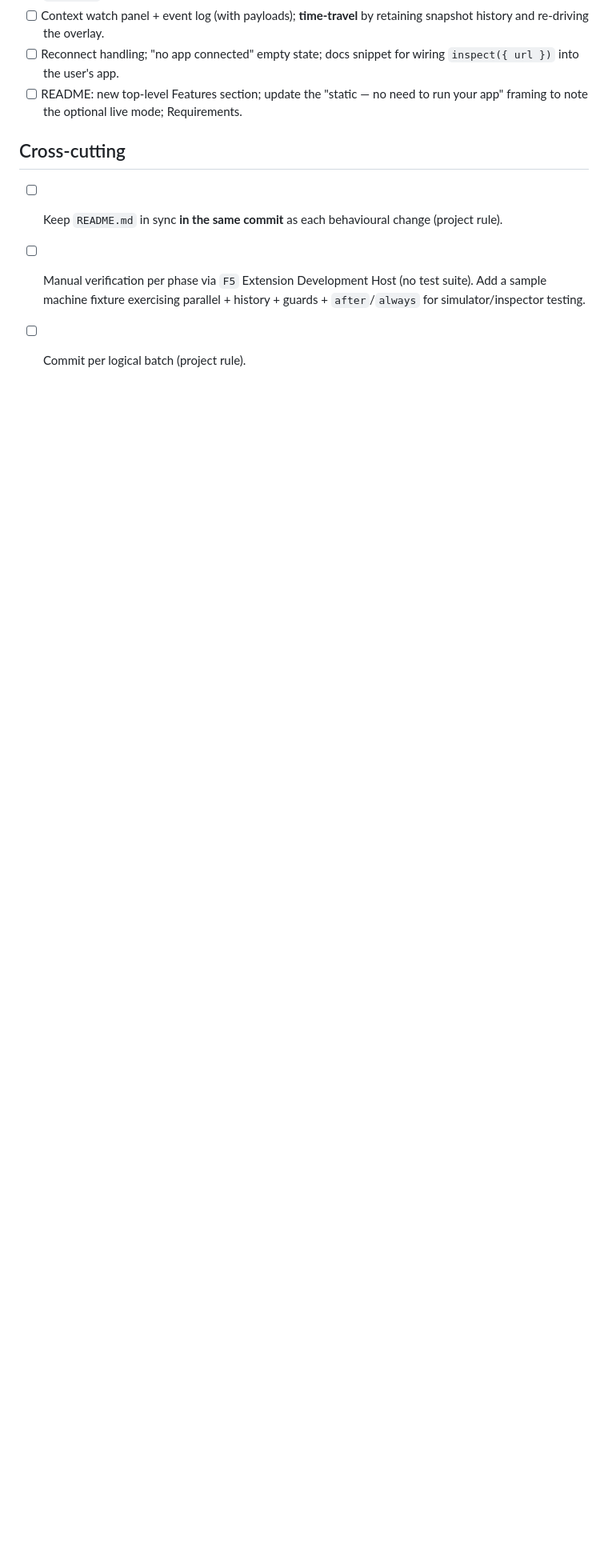
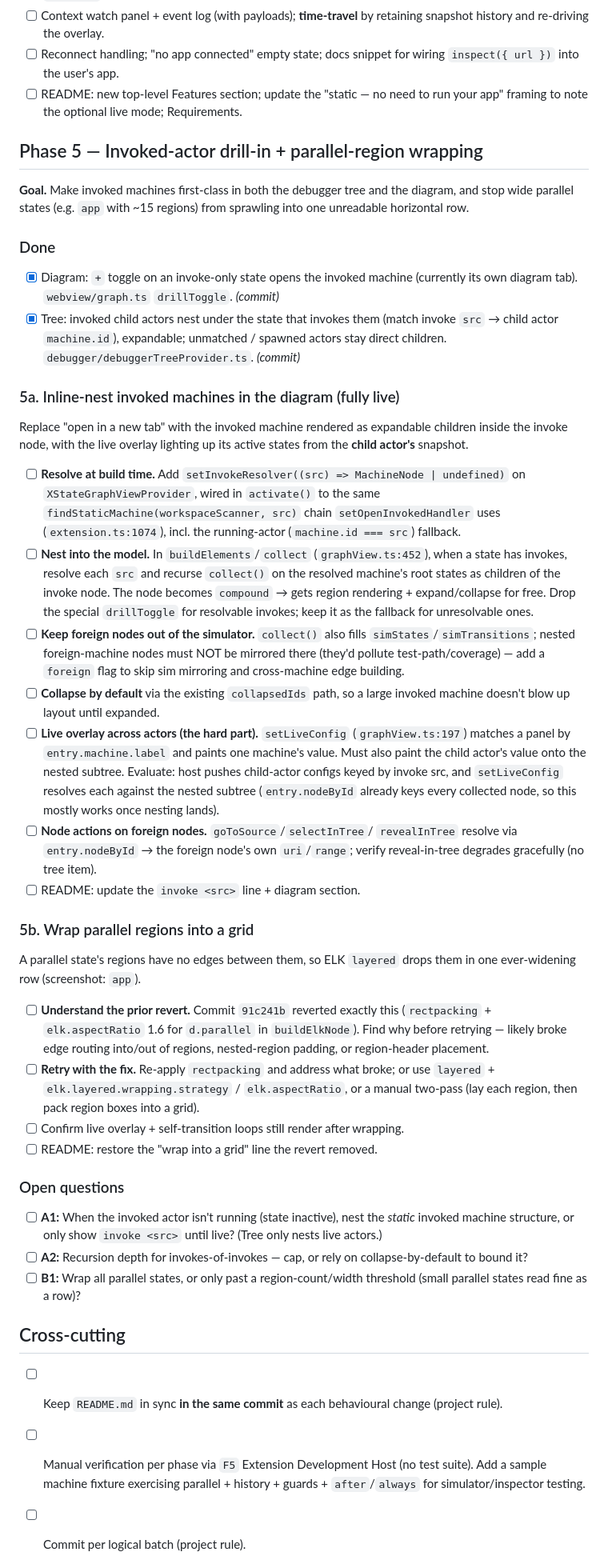
Before and after one commit to mjbeswick/xstate-devtools, a Markdown page: packages/vscode-extension/PLAN.md, the part around the change. Shown at 80% size. Drawn GitHub-style; blank space fills up the shorter version.

Commit message:
docs(plan): add Phase 5 — invoked-actor drill-in + parallel-region wrapping
Co-Authored-By: Claude Opus 4.8 <noreply@anthropic.com>

```diff
--- a/packages/vscode-extension/PLAN.md
+++ b/packages/vscode-extension/PLAN.md
@@ -191,6 +191,74 @@ State coverage can pass while those edges are untested.
 - [ ] README: new top-level Features section; update the "static — no need to run
   your app" framing to note the optional live mode; Requirements.
 
+## Phase 5 — Invoked-actor drill-in + parallel-region wrapping
+
+**Goal.** Make invoked machines first-class in both the debugger tree and the
+diagram, and stop wide parallel states (e.g. `app` with ~15 regions) from
+sprawling into one unreadable horizontal row.
+
+### Done
+- [x] Diagram: `+` toggle on an invoke-only state opens the invoked machine
+  (currently its own diagram tab). `webview/graph.ts` `drillToggle`. *(commit)*
+- [x] Tree: invoked child actors nest under the state that invokes them
+  (match invoke `src` → child actor `machine.id`), expandable; unmatched /
+  spawned actors stay direct children. `debugger/debuggerTreeProvider.ts`. *(commit)*
+
+### 5a. Inline-nest invoked machines in the diagram (fully live)
+Replace "open in a new tab" with the invoked machine rendered as expandable
+children inside the invoke node, with the live overlay lighting up its active
+states from the **child actor's** snapshot.
+
+- [ ] **Resolve at build time.** Add `setInvokeResolver((src) => MachineNode |
+  undefined)` on `XStateGraphViewProvider`, wired in `activate()` to the same
+  `findStaticMachine(workspaceScanner, src)` chain `setOpenInvokedHandler` uses
+  (`extension.ts:1074`), incl. the running-actor (`machine.id === src`) fallback.
+- [ ] **Nest into the model.** In `buildElements`/`collect` (`graphView.ts:452`),
+  when a state has invokes, resolve each `src` and recurse `collect()` on the
+  resolved machine's root states as children of the invoke node. The node
+  becomes `compound` → gets region rendering + expand/collapse for free. Drop
+  the special `drillToggle` for resolvable invokes; keep it as the fallback for
+  unresolvable ones.
+- [ ] **Keep foreign nodes out of the simulator.** `collect()` also fills
+  `simStates`/`simTransitions`; nested foreign-machine nodes must NOT be mirrored
+  there (they'd pollute test-path/coverage) — add a `foreign` flag to skip sim
+  mirroring and cross-machine edge building.
+- [ ] **Collapse by default** via the existing `collapsedIds` path, so a large
+  invoked machine doesn't blow up layout until expanded.
+- [ ] **Live overlay across actors (the hard part).** `setLiveConfig`
+  (`graphView.ts:197`) matches a panel by `entry.machine.label` and paints one
+  machine's value. Must also paint the child actor's value onto the nested
+  subtree. Evaluate: host pushes child-actor configs keyed by invoke src, and
+  `setLiveConfig` resolves each against the nested subtree (`entry.nodeById`
+  already keys every collected node, so this mostly works once nesting lands).
+- [ ] **Node actions on foreign nodes.** `goToSource`/`selectInTree`/
+  `revealInTree` resolve via `entry.nodeById` → the foreign node's own
+  `uri`/`range`; verify reveal-in-tree degrades gracefully (no tree item).
+- [ ] README: update the `invoke <src>` line + diagram section.
+
+### 5b. Wrap parallel regions into a grid
+A parallel state's regions have no edges between them, so ELK `layered` drops
+them in one ever-widening row (screenshot: `app`).
+
+- [ ] **Understand the prior revert.** Commit `91c241b` reverted exactly this
+  (`rectpacking` + `elk.aspectRatio` 1.6 for `d.parallel` in `buildElkNode`).
+  Find why before retrying — likely broke edge routing into/out of regions,
+  nested-region padding, or region-header placement.
+- [ ] **Retry with the fix.** Re-apply `rectpacking` and address what broke; or
+  use `layered` + `elk.layered.wrapping.strategy` / `elk.aspectRatio`, or a
+  manual two-pass (lay each region, then pack region boxes into a grid).
+- [ ] Confirm live overlay + self-transition loops still render after wrapping.
+- [ ] README: restore the "wrap into a grid" line the revert removed.
+
+### Open questions
+- [ ] **A1:** When the invoked actor isn't running (state inactive), nest the
+  *static* invoked machine structure, or only show `invoke <src>` until live?
+  (Tree only nests live actors.)
+- [ ] **A2:** Recursion depth for invokes-of-invokes — cap, or rely on
+  collapse-by-default to bound it?
+- [ ] **B1:** Wrap all parallel states, or only past a region-count/width
+  threshold (small parallel states read fine as a row)?
+
 ## Cross-cutting
 
 - [ ] Keep `README.md` in sync **in the same commit** as each behavioural change
```
